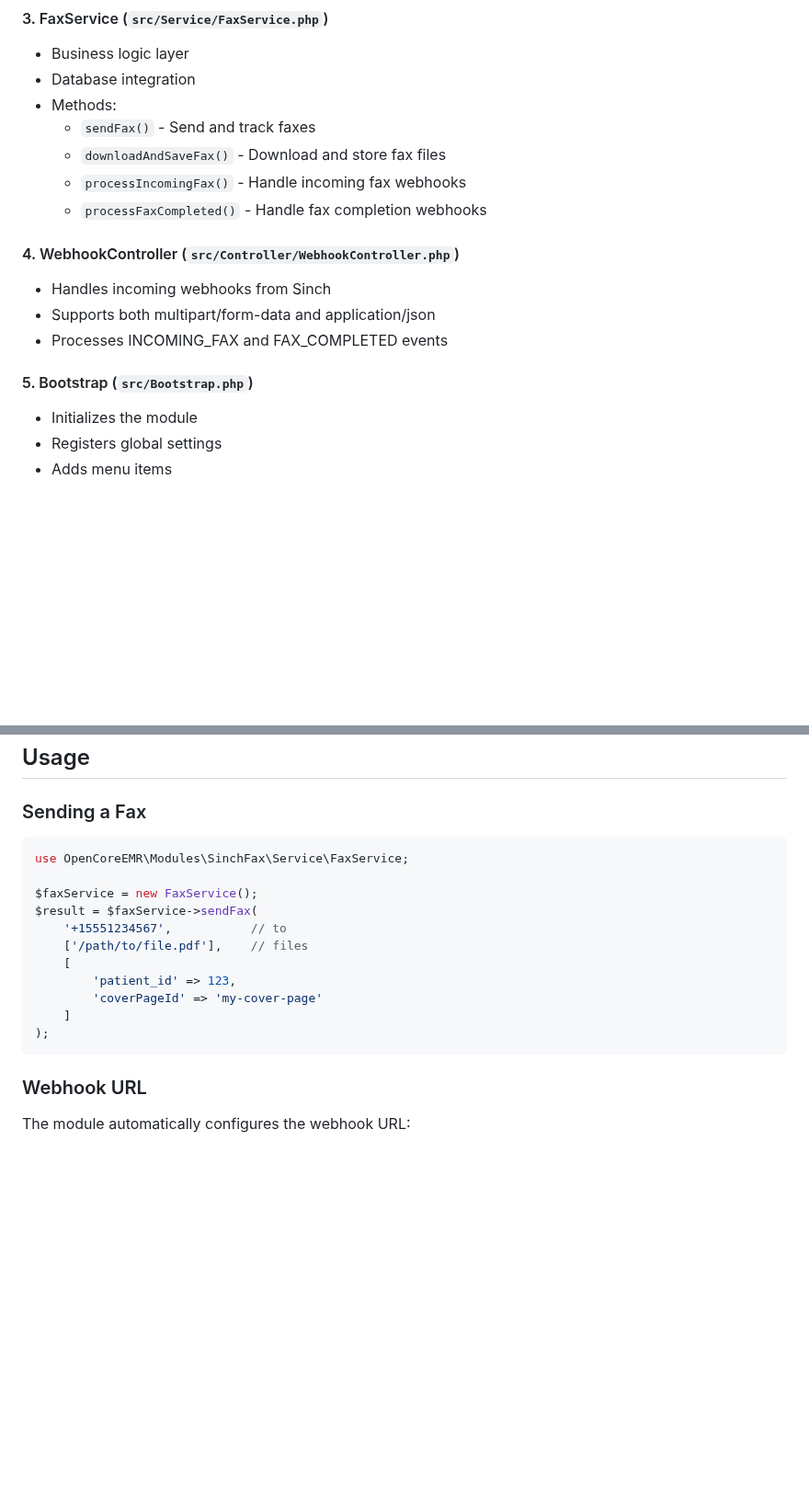
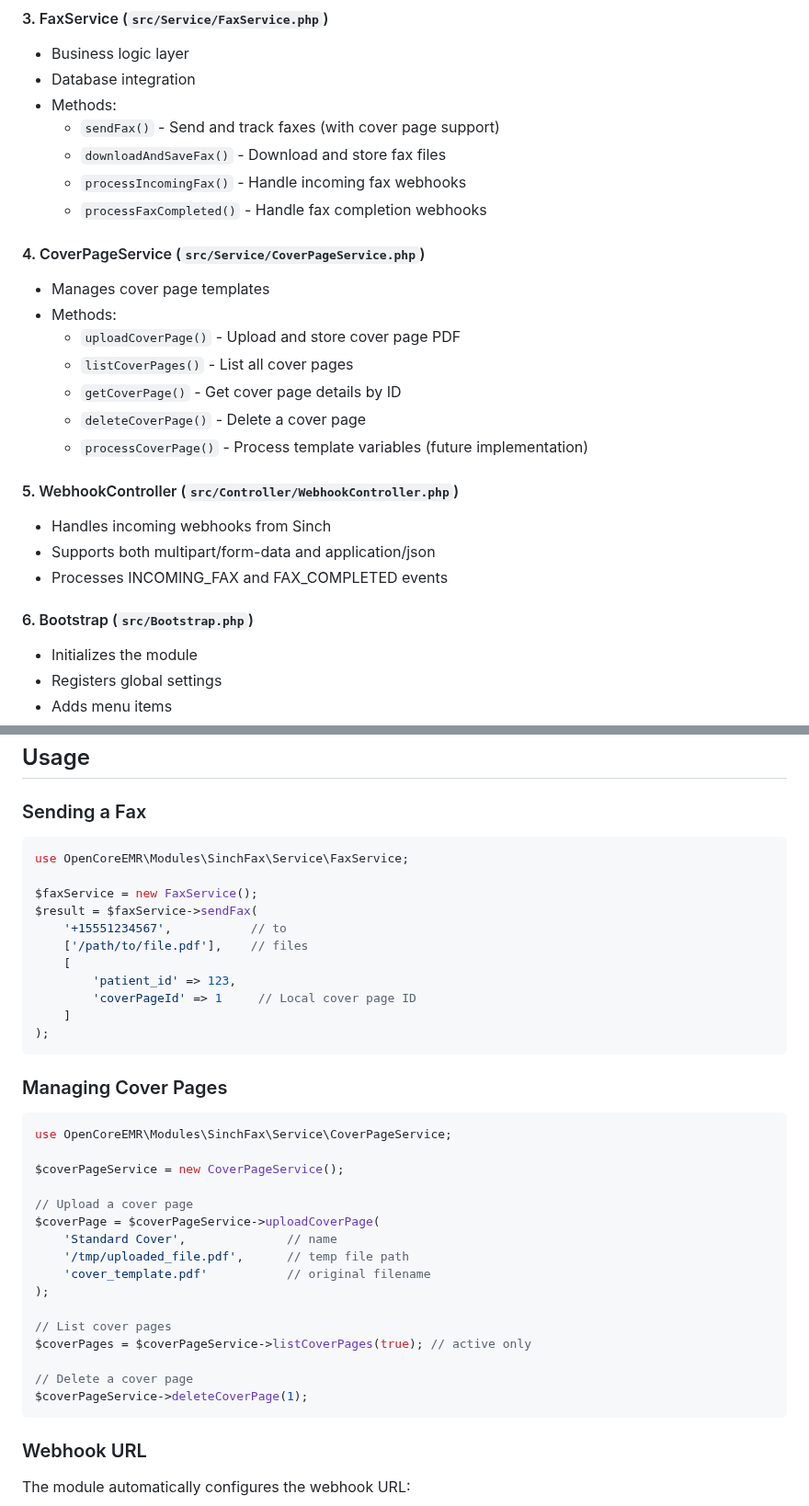
Before and after one commit to openCoreEMR/oce-module-sinch-fax, a Markdown page: DEVELOPMENT.md, 2 parts joined by grey strips. Shown at 92% size. GitHub-like rendering; blank space fills up the shorter version.

````diff
--- a/DEVELOPMENT.md
+++ b/DEVELOPMENT.md
@@ -51,17 +51,26 @@ oce-module-sinch-fax/
 - Business logic layer
 - Database integration
 - Methods:
-  - `sendFax()` - Send and track faxes
+  - `sendFax()` - Send and track faxes (with cover page support)
   - `downloadAndSaveFax()` - Download and store fax files
   - `processIncomingFax()` - Handle incoming fax webhooks
   - `processFaxCompleted()` - Handle fax completion webhooks
 
-#### 4. WebhookController (`src/Controller/WebhookController.php`)
+#### 4. CoverPageService (`src/Service/CoverPageService.php`)
+- Manages cover page templates
+- Methods:
+  - `uploadCoverPage()` - Upload and store cover page PDF
+  - `listCoverPages()` - List all cover pages
+  - `getCoverPage()` - Get cover page details by ID
+  - `deleteCoverPage()` - Delete a cover page
+  - `processCoverPage()` - Process template variables (future implementation)
+
+#### 5. WebhookController (`src/Controller/WebhookController.php`)
 - Handles incoming webhooks from Sinch
 - Supports both multipart/form-data and application/json
 - Processes INCOMING_FAX and FAX_COMPLETED events
 
-#### 5. Bootstrap (`src/Bootstrap.php`)
+#### 6. Bootstrap (`src/Bootstrap.php`)
 - Initializes the module
 - Registers global settings
 - Adds menu items
@@ -124,6 +133,7 @@ composer require opencoreemr/oce-module-sinch-fax
 ## Usage
 
 ### Sending a Fax
+
 ```php
 use OpenCoreEMR\Modules\SinchFax\Service\FaxService;
 
@@ -133,9 +143,30 @@ $result = $faxService->sendFax(
     ['/path/to/file.pdf'],    // files
     [
         'patient_id' => 123,
-        'coverPageId' => 'my-cover-page'
+        'coverPageId' => 1     // Local cover page ID
     ]
 );
+```
+
+### Managing Cover Pages
+
+```php
+use OpenCoreEMR\Modules\SinchFax\Service\CoverPageService;
+
+$coverPageService = new CoverPageService();
+
+// Upload a cover page
+$coverPage = $coverPageService->uploadCoverPage(
+    'Standard Cover',              // name
+    '/tmp/uploaded_file.pdf',      // temp file path
+    'cover_template.pdf'           // original filename
+);
+
+// List cover pages
+$coverPages = $coverPageService->listCoverPages(true); // active only
+
+// Delete a cover page
+$coverPageService->deleteCoverPage(1);
 ```
 
 ### Webhook URL
````
Also changed, not shown: README.md (+32 -0 lines).
